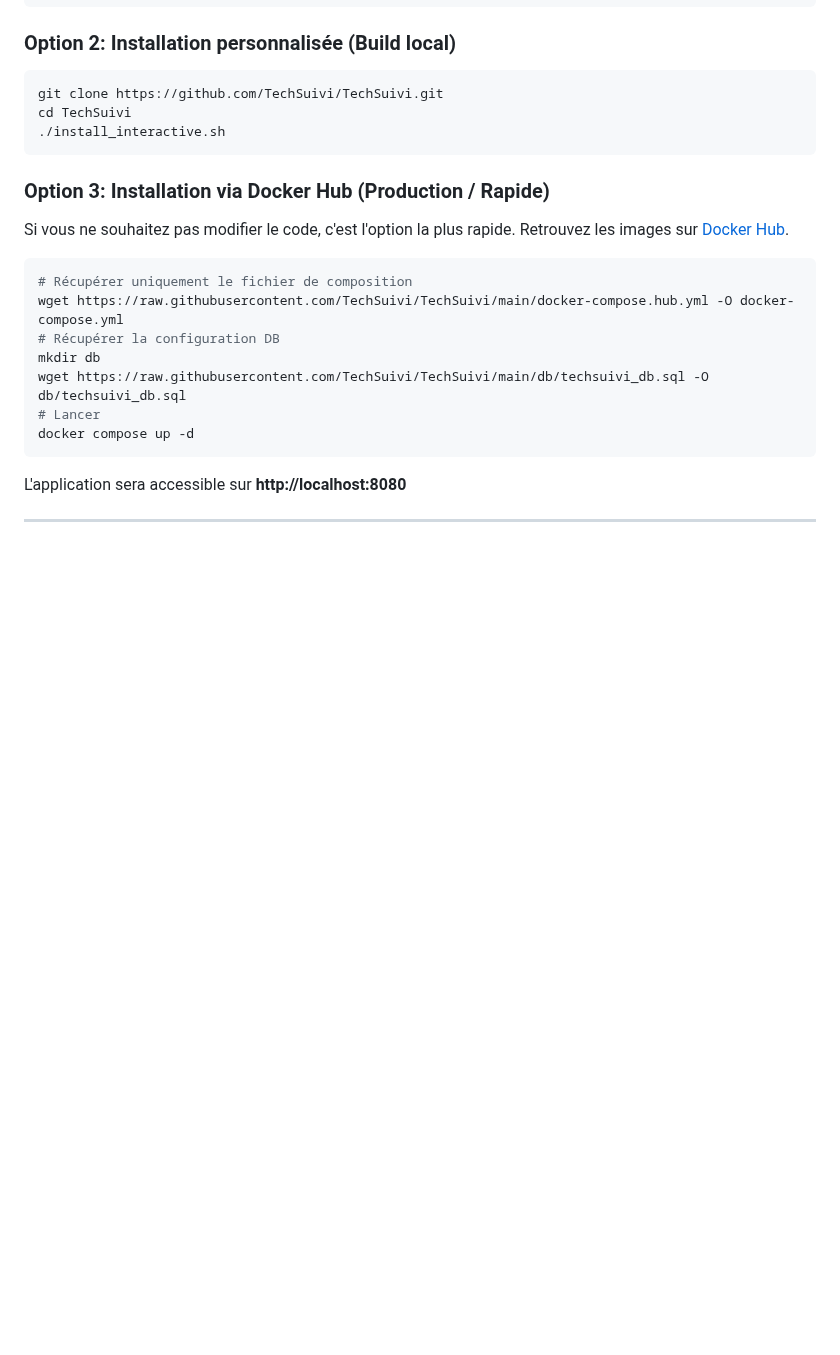
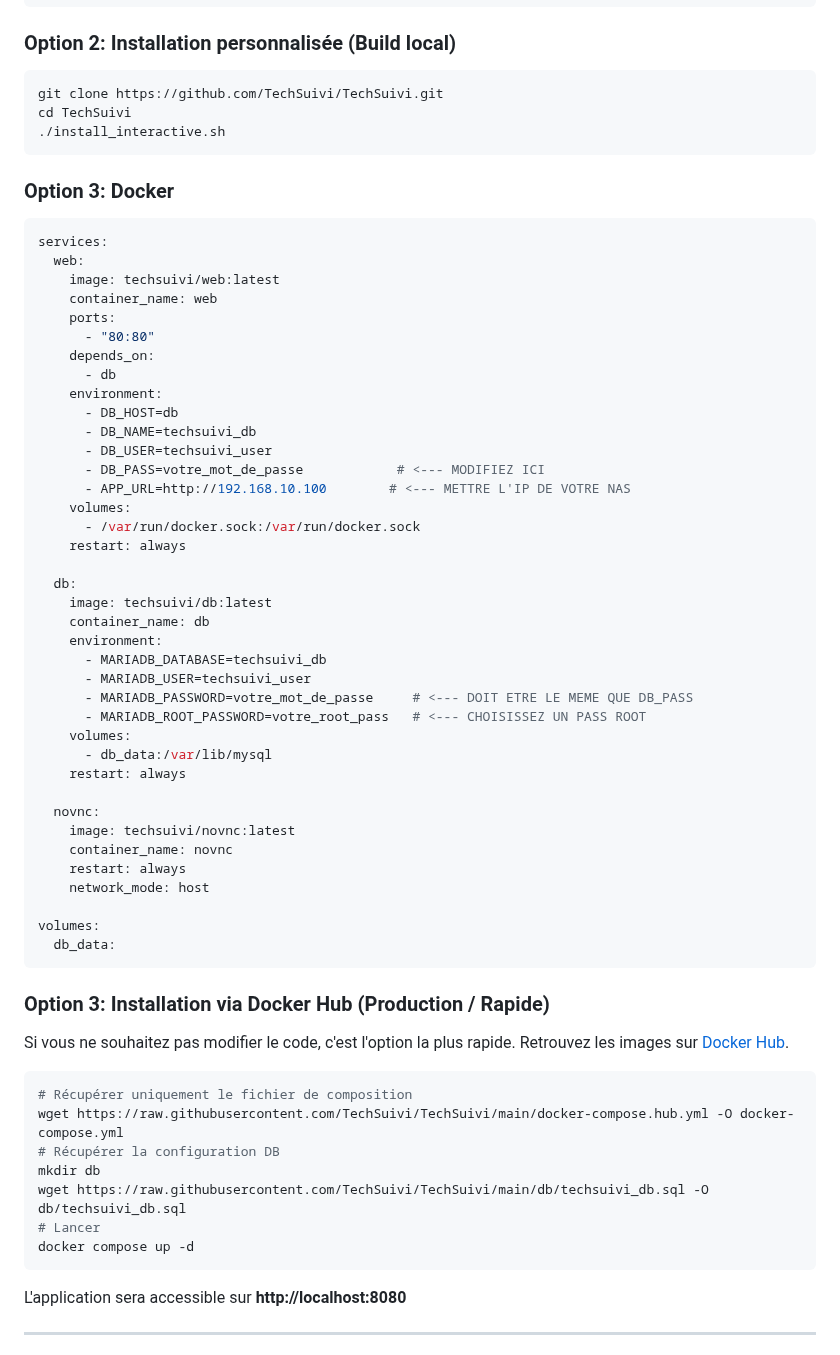
Before and after one commit to TechSuivi/TechSuivi, a Markdown page: README.md, the part around the change. Rendered like a GitHub page; blank space fills up the shorter version.

````diff
--- a/README.md
+++ b/README.md
@@ -55,6 +55,51 @@ git clone https://github.com/TechSuivi/TechSuivi.git
 cd TechSuivi
 ./install_interactive.sh
 ```
+
+
+### Option 3: Docker
+```yaml
+services:
+  web:
+    image: techsuivi/web:latest
+    container_name: web
+    ports:
+      - "80:80"
+    depends_on:
+      - db
+    environment:
+      - DB_HOST=db
+      - DB_NAME=techsuivi_db
+      - DB_USER=techsuivi_user
+      - DB_PASS=votre_mot_de_passe            # <--- MODIFIEZ ICI
+      - APP_URL=http://192.168.10.100        # <--- METTRE L'IP DE VOTRE NAS
+    volumes:
+      - /var/run/docker.sock:/var/run/docker.sock
+    restart: always
+
+  db:
+    image: techsuivi/db:latest
+    container_name: db
+    environment:
+      - MARIADB_DATABASE=techsuivi_db
+      - MARIADB_USER=techsuivi_user
+      - MARIADB_PASSWORD=votre_mot_de_passe     # <--- DOIT ETRE LE MEME QUE DB_PASS
+      - MARIADB_ROOT_PASSWORD=votre_root_pass   # <--- CHOISISSEZ UN PASS ROOT
+    volumes:
+      - db_data:/var/lib/mysql
+    restart: always
+
+  novnc:
+    image: techsuivi/novnc:latest
+    container_name: novnc
+    restart: always
+    network_mode: host
+
+volumes:
+  db_data:
+```
+
+
 
 ### Option 3: Installation via Docker Hub (Production / Rapide)
 Si vous ne souhaitez pas modifier le code, c'est l'option la plus rapide.
````
